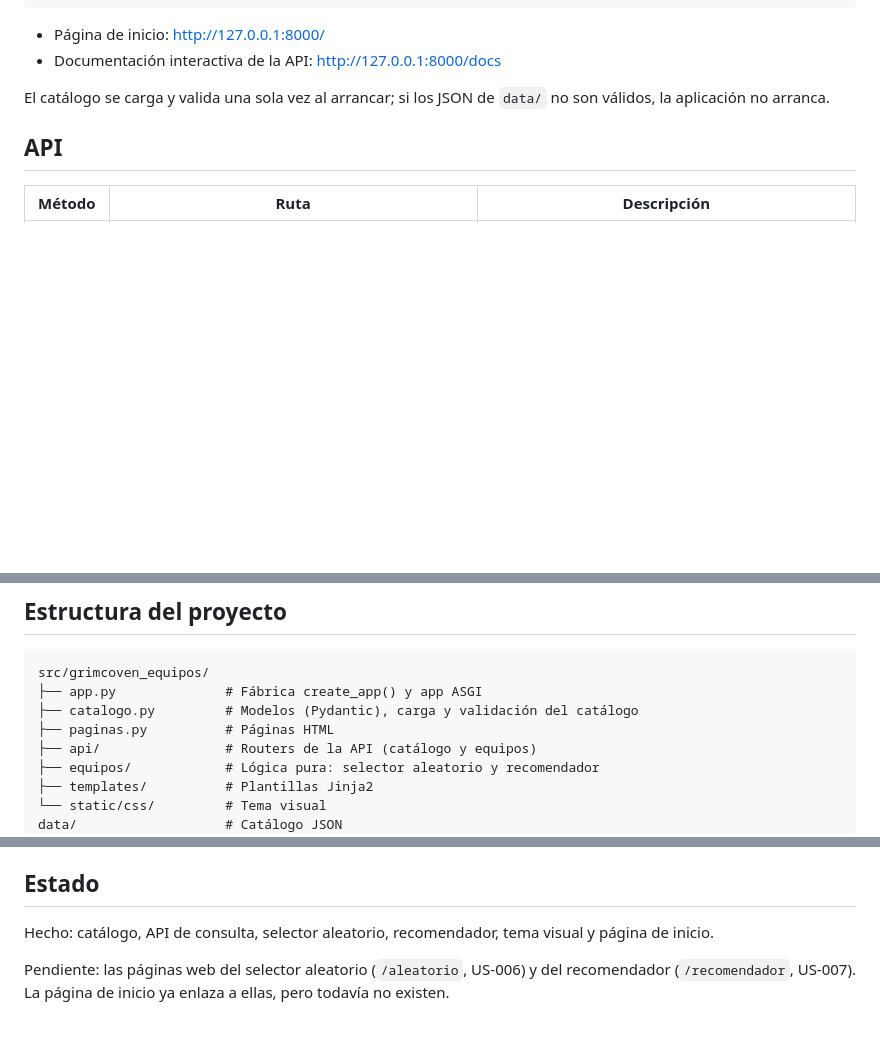
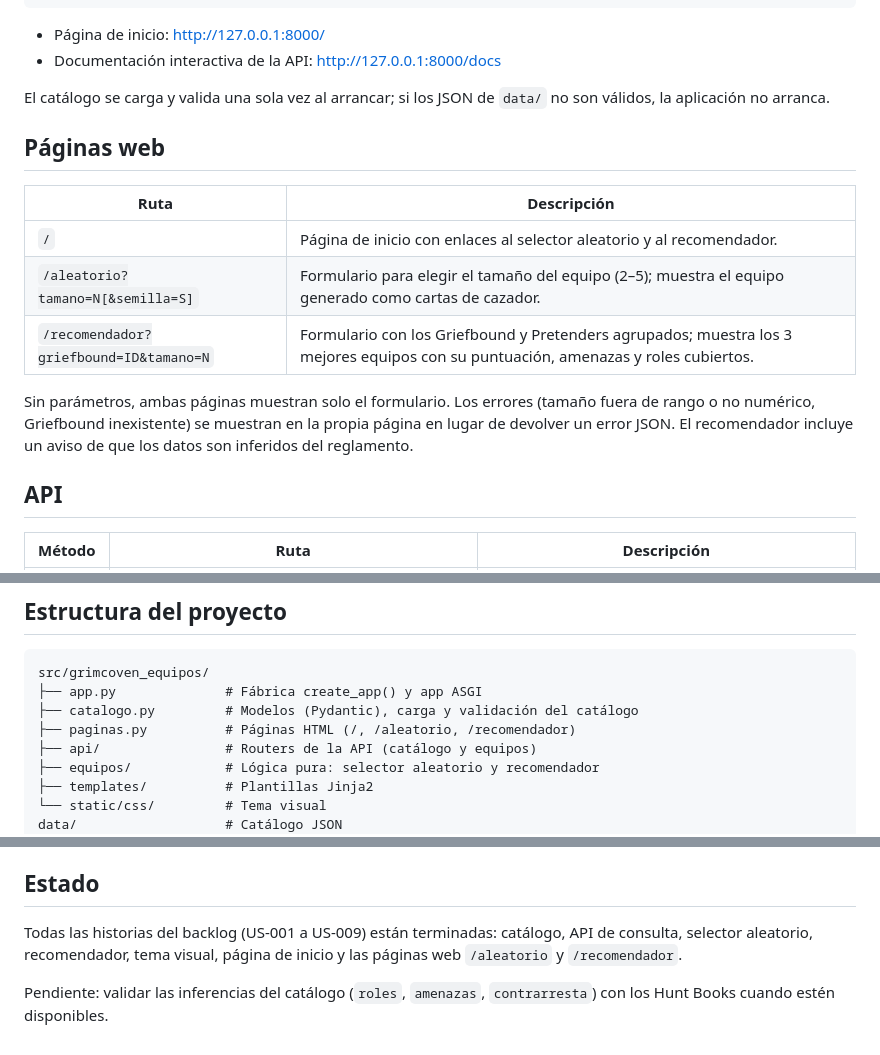
Before and after one commit to Enrifalosaurio/Grimcoven-characters, a Markdown page: README.md, 3 parts joined by grey strips. Rendered like a GitHub page; blank space fills up the shorter version.

Commit message:
feat(docs): update README with web pages and error handling details

```diff
--- a/README.md
+++ b/README.md
@@ -47,6 +47,18 @@ uvicorn grimcoven_equipos.app:app --reload
 
 El catálogo se carga y valida una sola vez al arrancar; si los JSON de `data/` no son válidos,
 la aplicación no arranca.
+
+## Páginas web
+
+| Ruta | Descripción |
+|---|---|
+| `/` | Página de inicio con enlaces al selector aleatorio y al recomendador. |
+| `/aleatorio?tamano=N[&semilla=S]` | Formulario para elegir el tamaño del equipo (2–5); muestra el equipo generado como cartas de cazador. |
+| `/recomendador?griefbound=ID&tamano=N` | Formulario con los Griefbound y Pretenders agrupados; muestra los 3 mejores equipos con su puntuación, amenazas y roles cubiertos. |
+
+Sin parámetros, ambas páginas muestran solo el formulario. Los errores (tamaño fuera de rango o
+no numérico, Griefbound inexistente) se muestran en la propia página en lugar de devolver un
+error JSON. El recomendador incluye un aviso de que los datos son inferidos del reglamento.
 
 ## API
 
@@ -101,7 +113,7 @@ faltan.
 src/grimcoven_equipos/
 ├── app.py              # Fábrica create_app() y app ASGI
 ├── catalogo.py         # Modelos (Pydantic), carga y validación del catálogo
-├── paginas.py          # Páginas HTML
+├── paginas.py          # Páginas HTML (/, /aleatorio, /recomendador)
 ├── api/                # Routers de la API (catálogo y equipos)
 ├── equipos/            # Lógica pura: selector aleatorio y recomendador
 ├── templates/          # Plantillas Jinja2
@@ -133,8 +145,9 @@ propia rama `factory/US-XXX`. El contexto para los agentes está en `.factory/co
 
 ## Estado
 
-Hecho: catálogo, API de consulta, selector aleatorio, recomendador, tema visual y página de
-inicio.
+Todas las historias del backlog (US-001 a US-009) están terminadas: catálogo, API de consulta,
+selector aleatorio, recomendador, tema visual, página de inicio y las páginas web `/aleatorio` y
+`/recomendador`.
 
-Pendiente: las páginas web del selector aleatorio (`/aleatorio`, US-006) y del recomendador
-(`/recomendador`, US-007). La página de inicio ya enlaza a ellas, pero todavía no existen.
+Pendiente: validar las inferencias del catálogo (`roles`, `amenazas`, `contrarresta`) con los
+Hunt Books cuando estén disponibles.
```
